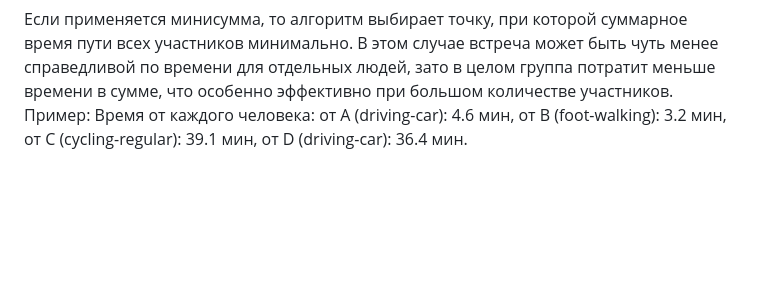
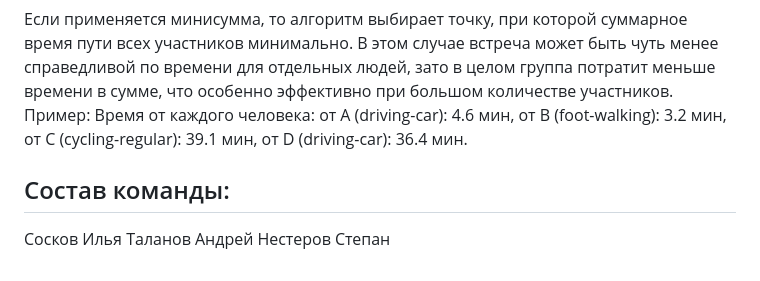
Before and after one commit to TrueSpearmint/hackathon_2gis, a Markdown page: README.md, the part around the change. GitHub-like rendering; blank space fills up the shorter version.

```diff
--- a/README.md
+++ b/README.md
@@ -21,3 +21,8 @@
 
 Если применяется минисумма, то алгоритм выбирает точку, при которой суммарное время пути всех участников минимально. В этом случае встреча может быть чуть менее справедливой по времени для отдельных людей, зато в целом группа потратит меньше времени в сумме, что особенно эффективно при большом количестве участников.
 Пример: Время от каждого человека: от A (driving-car): 4.6 мин, от B (foot-walking): 3.2 мин, от C (cycling-regular): 39.1 мин, от D (driving-car): 36.4 мин.
+
+## Состав команды:
+Сосков Илья
+Таланов Андрей
+Нестеров Степан
```
